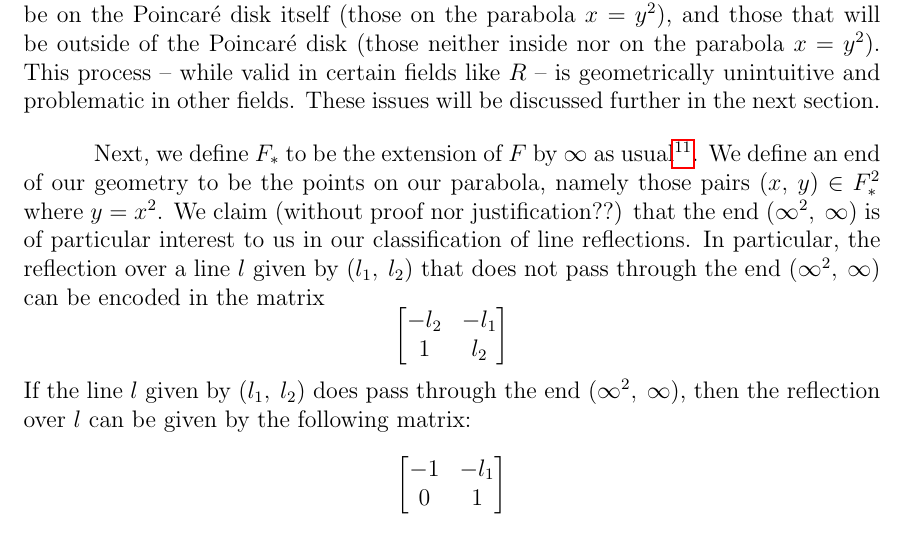
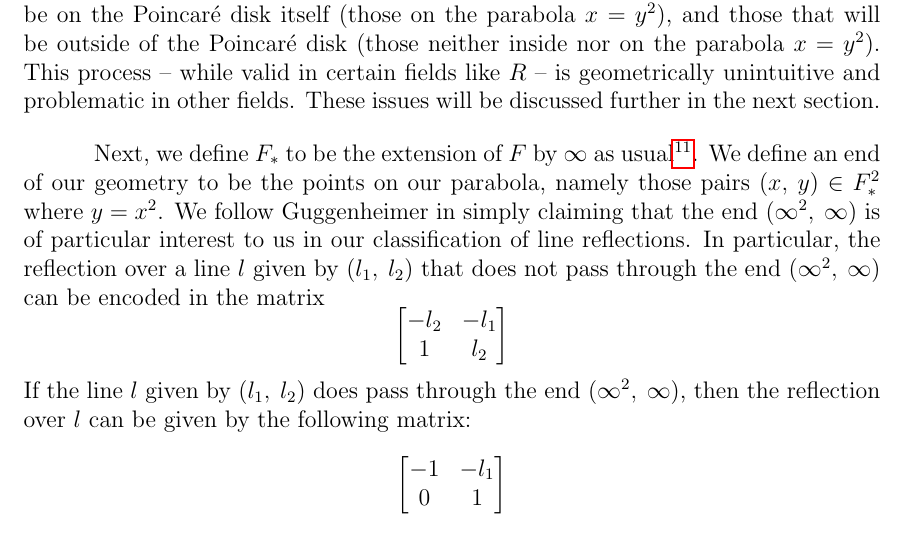
Before and after one commit to blinderm/317-paper, a LaTeX document (paper/MAT317_paper.tex): part of page 6 of 21, cut so that both start at the same text. Compiled offline with pdfLaTeX.

Commit message:
memory loss and merges

```diff
--- a/paper/MAT317_paper.tex
+++ b/paper/MAT317_paper.tex
@@ -226,7 +226,7 @@ As mentioned, we choose to associate each point reflection with a unique point i
 
 To be clear, we are not mapping this parabola to the unit disk. Similarly, we are neither mapping the points within the parabola to those in the \poincare disk nor those outside the parabola to outside the disk. Rather, we are classifying the points in $F^2$ into three disjoint subsets: those that will be in the interior of the \poincare disk (those in the convex domain defined by the parabola $x = y^2$, those that will be on the \poincare disk itself (those on the parabola $x = y^2$), and those that will be outside of the \poincare disk (those neither inside nor on the parabola $x = y^2$). This process -- while valid in certain fields like $R$ -- is geometrically unintuitive and problematic in other fields. These issues will be discussed further in the next section.
 
-Next, we define $F_*$ to be the extension of $F$ by $\infty$ as usual\footnote{TODO: Elaborate in the appendix.}. We define an end of our geometry to be the points on our parabola, namely those pairs $(x \ttc y) \in F_*^2$ where $y = x^2$. We claim (without proof nor justification??) that the end $\specialend$ is of particular interest to us in our classification of line reflections. In particular, the reflection over a line $l$ given by $(l_1\ttc l_2)$ that does not pass through the end $\specialend$ can be encoded in the matrix
+Next, we define $F_*$ to be the extension of $F$ by $\infty$ as usual\footnote{TODO: Elaborate in the appendix.}. We define an end of our geometry to be the points on our parabola, namely those pairs $(x \ttc y) \in F_*^2$ where $y = x^2$. We follow Guggenheimer in simply claiming that the end $\specialend$ is of particular interest to us in our classification of line reflections. In particular, the reflection over a line $l$ given by $(l_1\ttc l_2)$ that does not pass through the end $\specialend$ can be encoded in the matrix
 \[\stanlinenoendmat\]
 If the line $l$ given by $(l_1\ttc l_2)$ does pass through the end $\specialend$, then the reflection over $l$ can be given by the following matrix:
 \[
```
